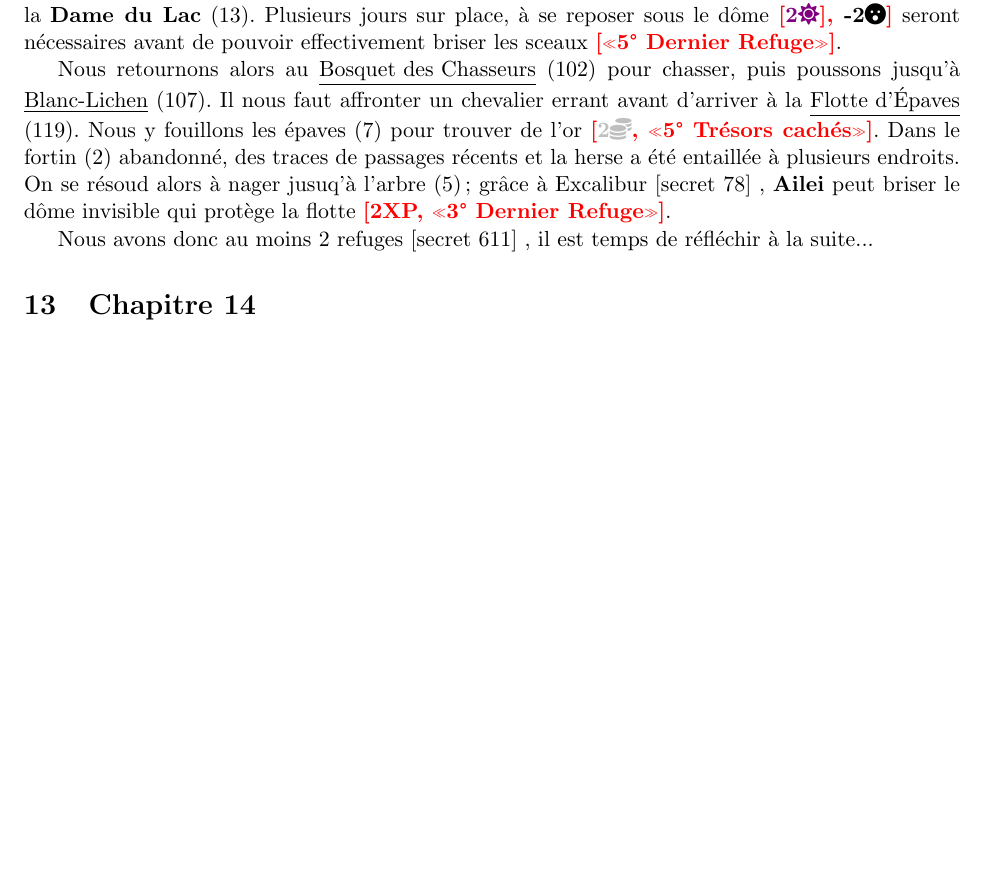
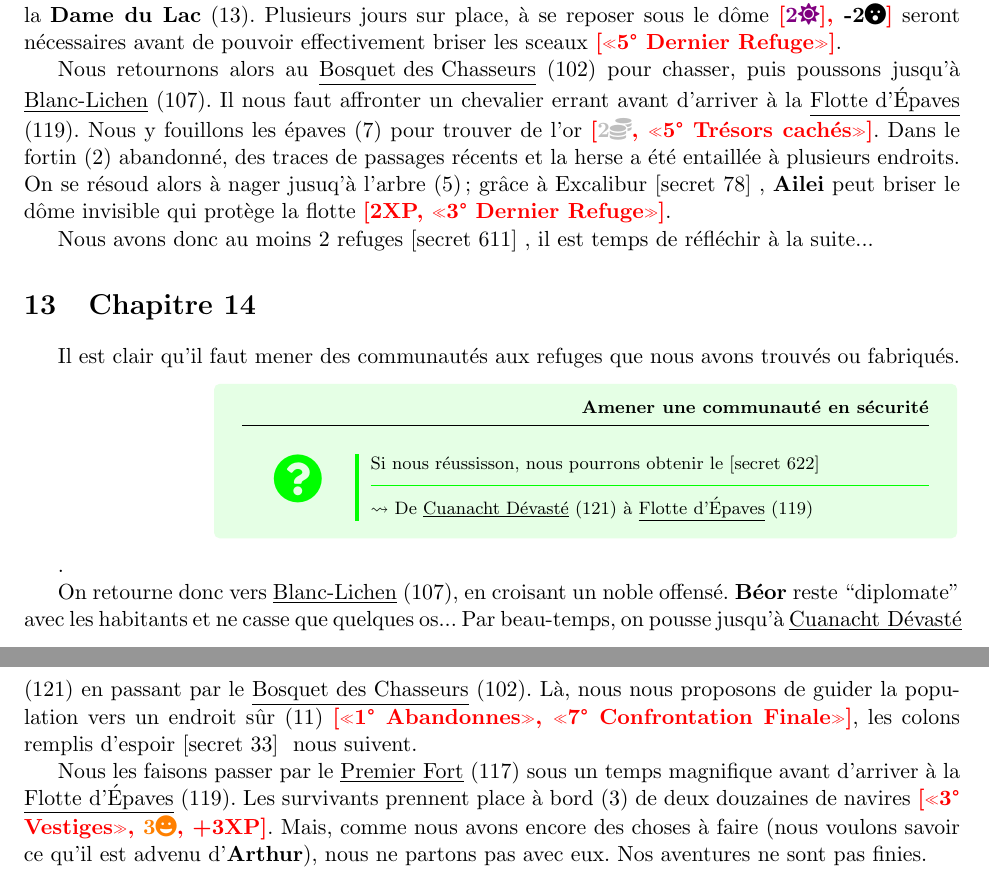
Before and after one commit to snowgoon88/taintedoc, a LaTeX document (campagne.tex, which reads common.tex): part of page 16 of 18 before the commit and two parts of pages 16 and 17 of 19 after it, the two joined at a grey line, cut so that both start at the same text, the shorter picture padded with empty space. Compiled offline with pdfLaTeX.

Commit message:
Ch14 cuanart flotte

```diff
--- a/campagne.tex
+++ b/campagne.tex
@@ -380,6 +380,13 @@ Nous avons donc au moins 2 refuges \secret{611}, il est temps de réfléchir à
 % ****************************************************************************
 \section{Chapitre 14}
 
+Il est clair qu'il faut mener des communautés aux refuges que nous avons trouvés ou fabriqués.
+
+\questOK{Amener une communauté en sécurité}{Si nous réussisson, nous pourrons obtenir le \secret{622}}{De \cuanachtdevaste{} à \flotte{}}.
+
+On retourne donc vers \blanc{}, en croisant un noble offensé. \beor{} reste ``diplomate'' avec les habitants et ne casse que quelques os... Par beau-temps, on pousse jusqu'à \cuanachtdevaste{} en passant par le \bosquet{}. Là, nous nous proposons de guider la population vers un endroit sûr (11) \gain{«1° Abandonnes», «7° Confrontation Finale»}, les colons remplis d'espoir \secret{33} nous suivent.
+
+Nous les faisons passer par le \premierfort{} sous un temps magnifique avant d'arriver à la \flotte{}. Les survivants prennent place à bord (3) de deux douzaines de navires \gain{«3° Vestiges», \rep[3], +3XP}. Mais, comme nous avons encore des choses à faire (nous voulons savoir ce qu'il est advenu d'\arthur{}), nous ne partons pas avec eux. Nos aventures ne sont pas finies.
 
 
 
--- a/common.tex
+++ b/common.tex
@@ -200,7 +200,7 @@
 \def\cornes{\lieu{Cornes du Sud}[120]}
 \def\croisee{\lieu{Croisée}[152][Croisee]}
 \def\cuanacht{\lieu{Cuanacht}[101]}
-\def\cuanachtdevaste{\lieu{Cuanacht Dévasté}[101][Cuanacht Devaste]}
+\def\cuanachtdevaste{\lieu{Cuanacht Dévasté}[121][Cuanacht Devaste]}
 \def\debacle{\lieu{Debâcle}[118][Debacle]}
 \def\devastation{\lieu{Dévastation}[139][Devastation]}
 \def\dolmeneffondre{\lieu{Dolmen Effondré}[126][Dolmen Effondre]}
```
Also changed, not shown: docs/campagne.pdf, docs/mer_adiante.pdf.
